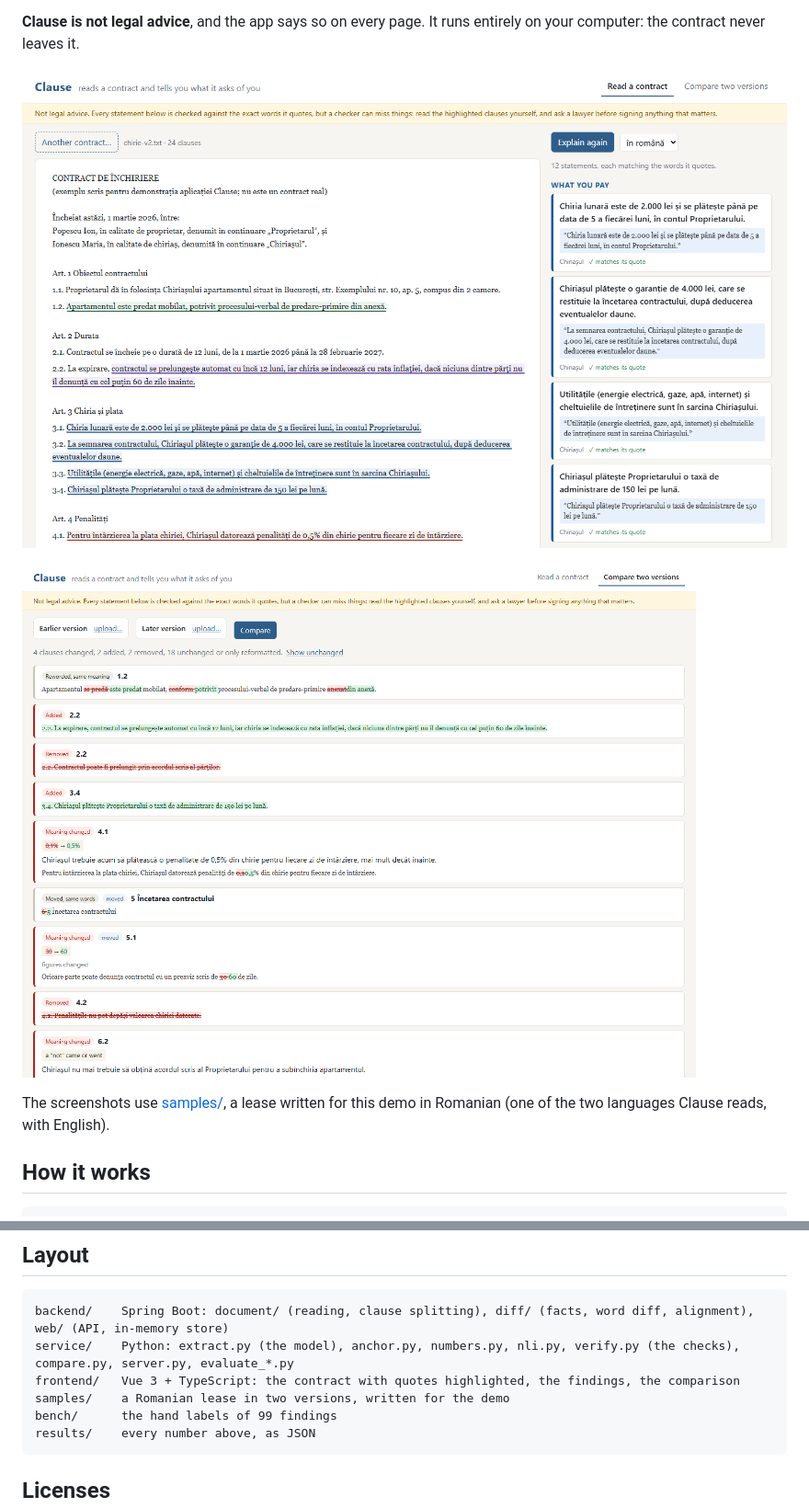
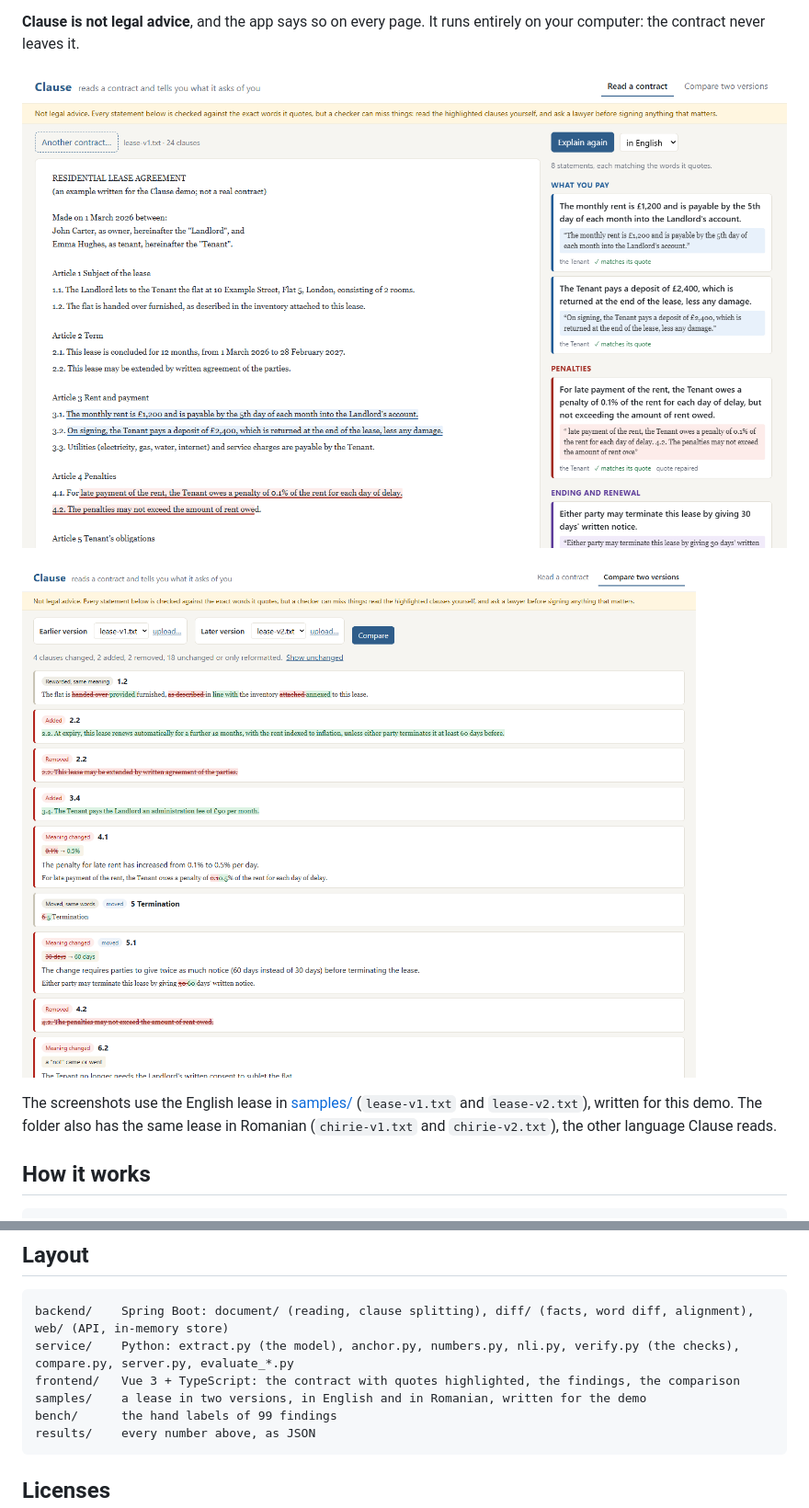
Before and after one commit to YUStulinu/Clause, a Markdown page: README.md, 2 parts joined by grey strips. Shown at 92% size. Drawn GitHub-style; pictures changed too: docs/compare.png, docs/read.png.

Commit message:
Screenshots in English, with an English sample lease
The README screenshots now show the English lease (samples/lease-v1.txt and lease-v2.txt):
the findings checked against their quotes, and the two versions compared. The Romanian lease
stays in samples/.

Co-Authored-By: Claude Opus 5.5 <noreply@anthropic.com>

````diff
--- a/README.md
+++ b/README.md
@@ -21,8 +21,9 @@ computer: the contract never leaves it.
 
 ![Comparing two versions: what changed in meaning, and the figures that changed](docs/compare.png)
 
-The screenshots use [samples/](samples/), a lease written for this demo in Romanian (one of the
-two languages Clause reads, with English).
+The screenshots use the English lease in [samples/](samples/) (`lease-v1.txt` and `lease-v2.txt`),
+written for this demo. The folder also has the same lease in Romanian (`chirie-v1.txt` and
+`chirie-v2.txt`), the other language Clause reads.
 
 ## How it works
 
@@ -325,7 +326,7 @@ Run them with the backend and the analysis service up.
 backend/    Spring Boot: document/ (reading, clause splitting), diff/ (facts, word diff, alignment), web/ (API, in-memory store)
 service/    Python: extract.py (the model), anchor.py, numbers.py, nli.py, verify.py (the checks), compare.py, server.py, evaluate_*.py
 frontend/   Vue 3 + TypeScript: the contract with quotes highlighted, the findings, the comparison
-samples/    a Romanian lease in two versions, written for the demo
+samples/    a lease in two versions, in English and in Romanian, written for the demo
 bench/      the hand labels of 99 findings
 results/    every number above, as JSON
 ```
````
Also changed, not shown: 2 other files.
